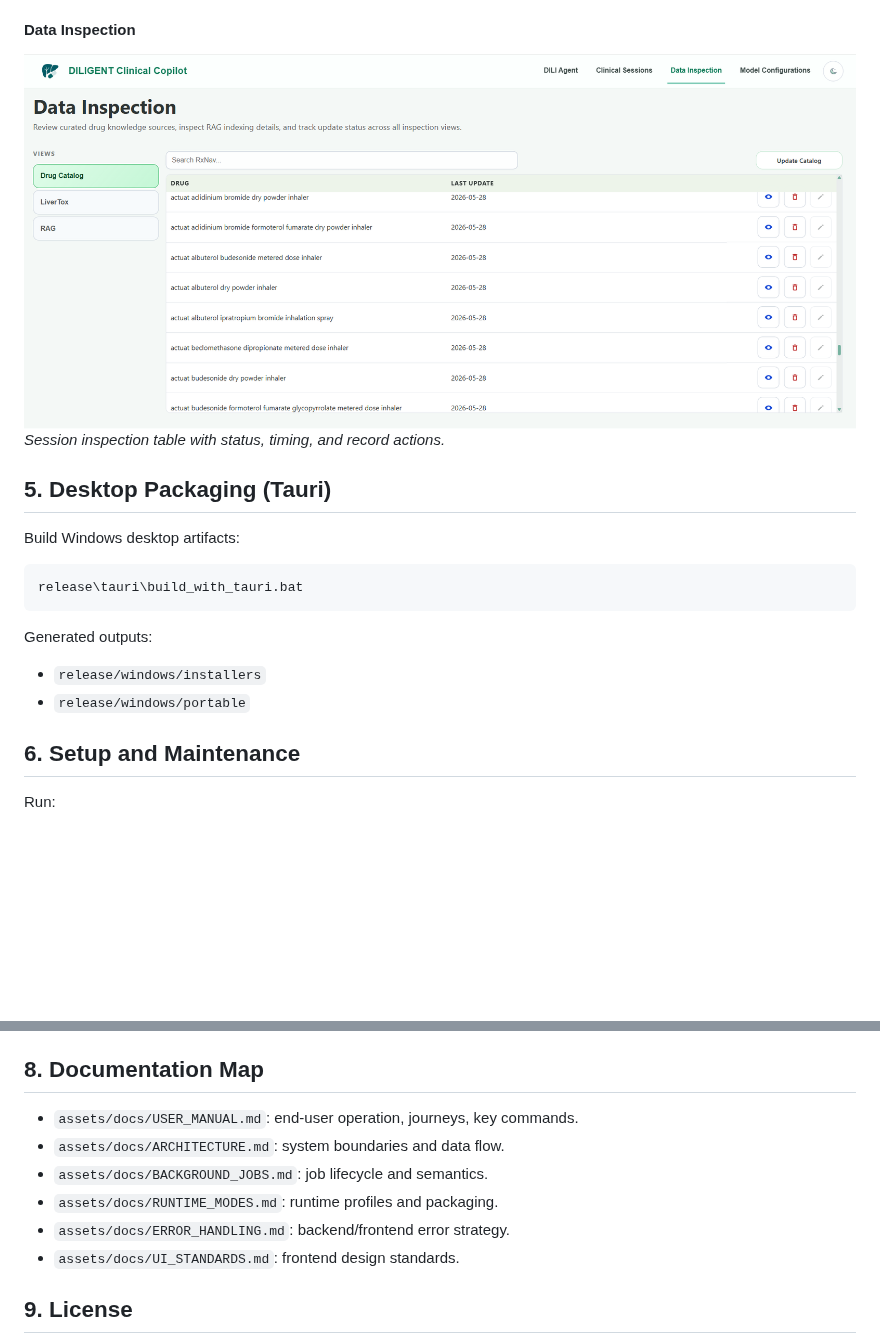
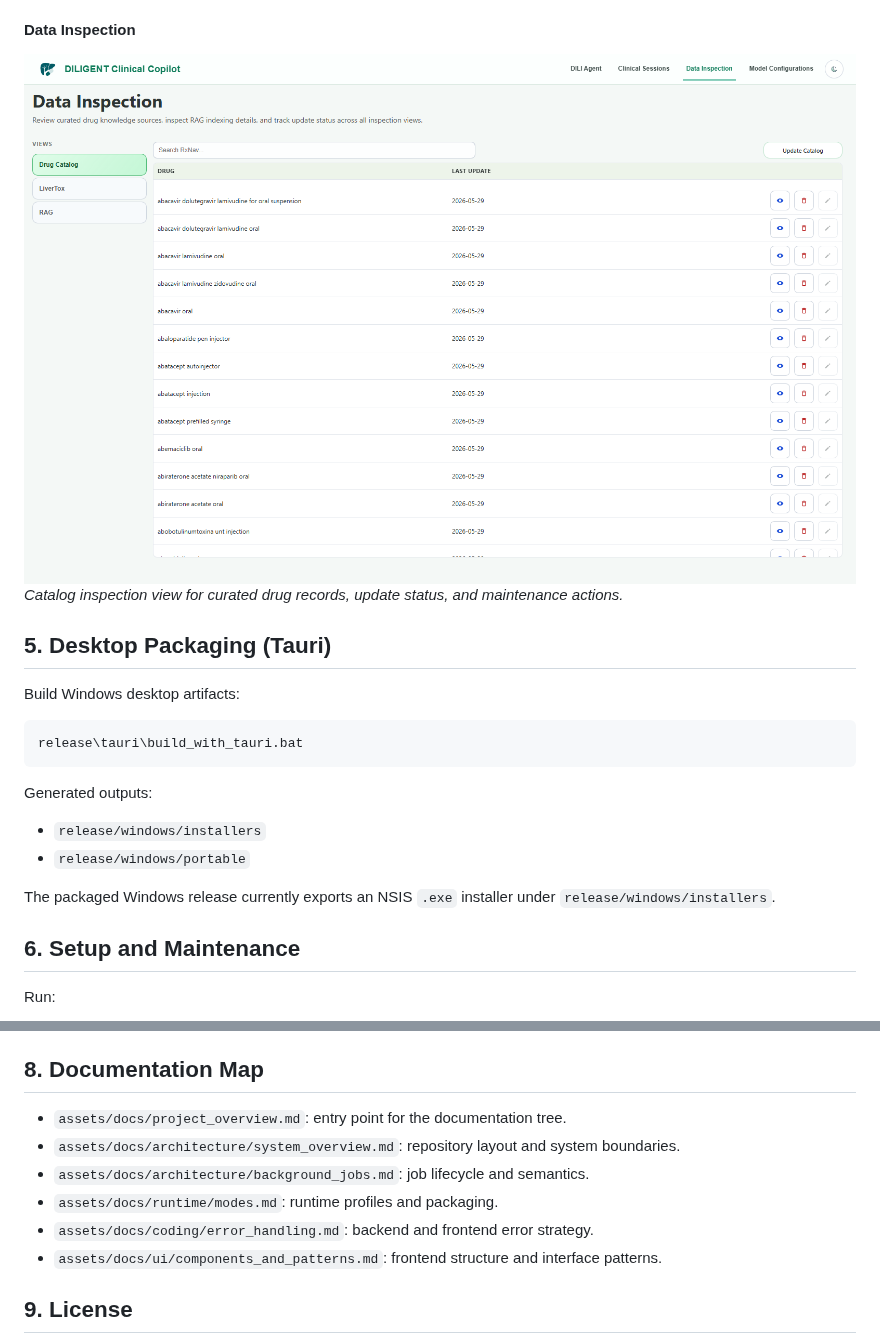
Before and after one commit to CTCycle/DILIGENT-Clinical-Copilot, a Markdown page: README.md, 2 parts joined by grey strips. GitHub-like rendering; pictures changed too: assets/figures/data-inspection.png; blank space fills up the shorter version.

Commit message:
Prepare 2.1.0 release assets and docs

```diff
--- a/README.md
+++ b/README.md
@@ -81,7 +85,7 @@ _Runtime source selection and current model configuration summary._
 
 #### Data Inspection
 ![Data inspection](assets/figures/data-inspection.png)
-_Session inspection table with status, timing, and record actions._
+_Catalog inspection view for curated drug records, update status, and maintenance actions._
 
 ## 5. Desktop Packaging (Tauri)
 Build Windows desktop artifacts:
@@ -92,6 +96,8 @@ release\tauri\build_with_tauri.bat
 Generated outputs:
 - `release/windows/installers`
 - `release/windows/portable`
+
+The packaged Windows release currently exports an NSIS `.exe` installer under `release/windows/installers`.
 
 ## 6. Setup and Maintenance
 Run:
@@ -127,12 +133,12 @@ Equivalent PowerShell runners:
 - Ollama must support the chat-capable `/api/chat` API; `/api/generate` fallback behavior has been removed.
 
 ## 8. Documentation Map
-- `assets/docs/USER_MANUAL.md`: end-user operation, journeys, key commands.
-- `assets/docs/ARCHITECTURE.md`: system boundaries and data flow.
-- `assets/docs/BACKGROUND_JOBS.md`: job lifecycle and semantics.
-- `assets/docs/RUNTIME_MODES.md`: runtime profiles and packaging.
-- `assets/docs/ERROR_HANDLING.md`: backend/frontend error strategy.
-- `assets/docs/UI_STANDARDS.md`: frontend design standards.
+- `assets/docs/project_overview.md`: entry point for the documentation tree.
+- `assets/docs/architecture/system_overview.md`: repository layout and system boundaries.
+- `assets/docs/architecture/background_jobs.md`: job lifecycle and semantics.
+- `assets/docs/runtime/modes.md`: runtime profiles and packaging.
+- `assets/docs/coding/error_handling.md`: backend and frontend error strategy.
+- `assets/docs/ui/components_and_patterns.md`: frontend structure and interface patterns.
 
 ## 9. License
 Non-commercial use is covered by the Polyform Noncommercial License 1.0.0; commercial licensing is available separately. See `LICENSE`.
```
Also changed, not shown: other parts of README.md (+12 -8 lines), assets/figures/dashboard.png, assets/figures/model-detail.png, assets/figures/session-inspection.png, 3 other files.
